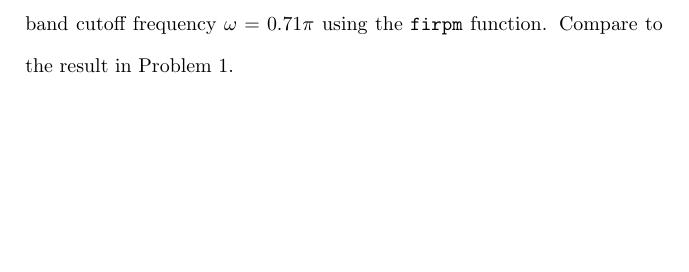
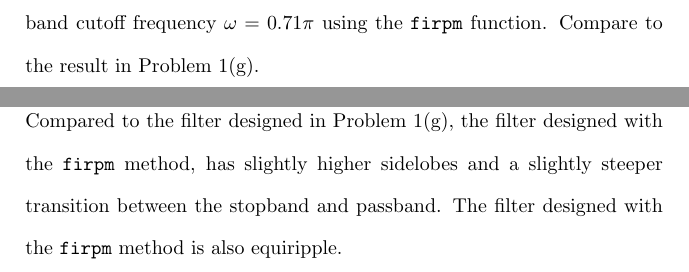
Before and after one commit to osowatzke/ECE529_HW, a LaTeX problem sheet (6/Homework6_Sowatzke.tex): part of page 10 of 11 before the commit and two parts of pages 10 and 11 of 11 after it, the two joined at a grey line, cut so that both start at the same text, the shorter picture padded with empty space. Compiled offline with pdfLaTeX.

Commit message:
First cut of homework 6

```diff
--- a/6/Homework6_Sowatzke.tex
+++ b/6/Homework6_Sowatzke.tex
@@ -223,7 +223,7 @@
 		\end{enumerate}
 
 		\item Review the documentation for the MATLAB
-		\texttt{firpm} function. Design an FIR LPF with length 17, passband cutoff frequency $\omega = 0.37\pi$, and stopband cutoff frequency $\omega = 0.71\pi$ using the \texttt{firpm} function. Compare to the result in Problem 1.
+		\texttt{firpm} function. Design an FIR LPF with length 17, passband cutoff frequency $\omega = 0.37\pi$, and stopband cutoff frequency $\omega = 0.71\pi$ using the \texttt{firpm} function. Compare to the result in Problem 1(g).
 
 		\pagebreak
 		The FIR filter with be designed with the \texttt{firpm} function as follows:
@@ -236,5 +236,7 @@
 			\centerline{\fbox{\includegraphics[width=0.5\textwidth]{prob2_magnitude_freq_response.png}}}
 			\caption{Magnitude Frequency Response.}
 		\end{figure}
+
+		Compared to the filter designed in Problem 1(g), the filter designed with the \texttt{firpm} method, has slightly higher sidelobes and a slightly steeper transition between the stopband and passband. The filter designed with the \texttt{firpm} method is also equiripple.
 	\end{enumerate}
 \end{document}
```
